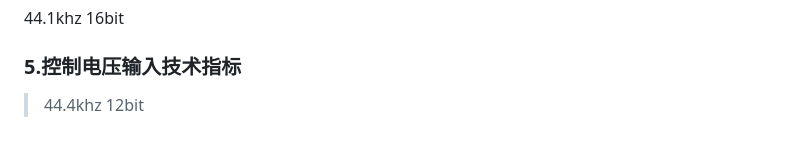
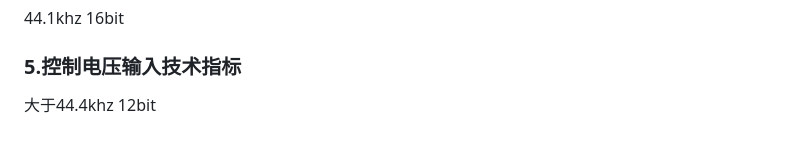
Before and after one commit to environscape/CodingInspire, a Markdown page: doc/Polymorphic_manual.md, the part around the change. Rendered like a GitHub page.

Commit message:
Signed-off-by: 951827860@qq.com <951827860@qq.com>

```diff
--- a/doc/Polymorphic_manual.md
+++ b/doc/Polymorphic_manual.md
@@ -362,4 +362,4 @@ Pico RP2040
 
 ### 5.控制电压输入技术指标
 
->44.4khz 12bit
+大于44.4khz 12bit
```
